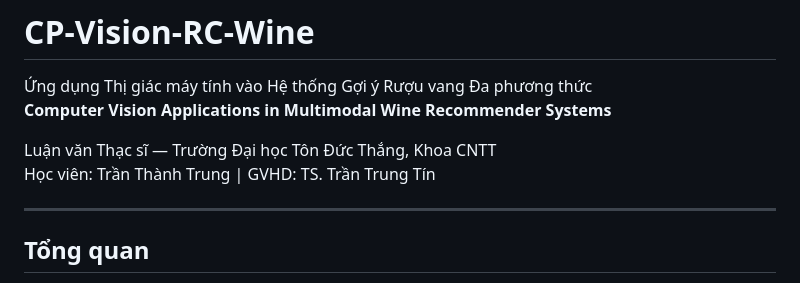
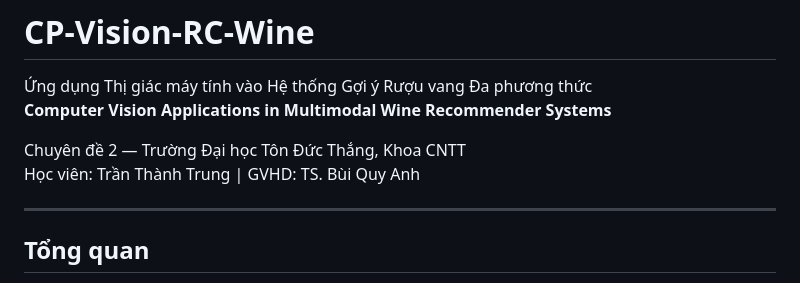
Before and after one commit to trungdongphuoca/CP-Vision-RC-Wine, a Markdown page: README.md, the part around the change. GitHub-like rendering.

Commit message:
docs: fix - Chuyen de 2, GVHD TS. Bui Quy Anh

```diff
--- a/README.md
+++ b/README.md
@@ -3,8 +3,8 @@
 Ứng dụng Thị giác máy tính vào Hệ thống Gợi ý Rượu vang Đa phương thức
 **Computer Vision Applications in Multimodal Wine Recommender Systems**
 
-Luận văn Thạc sĩ — Trường Đại học Tôn Đức Thắng, Khoa CNTT
-Học viên: Trần Thành Trung | GVHD: TS. Trần Trung Tín
+Chuyên đề 2 — Trường Đại học Tôn Đức Thắng, Khoa CNTT
+Học viên: Trần Thành Trung | GVHD: TS. Bùi Quy Anh
 
 ---
 
```
